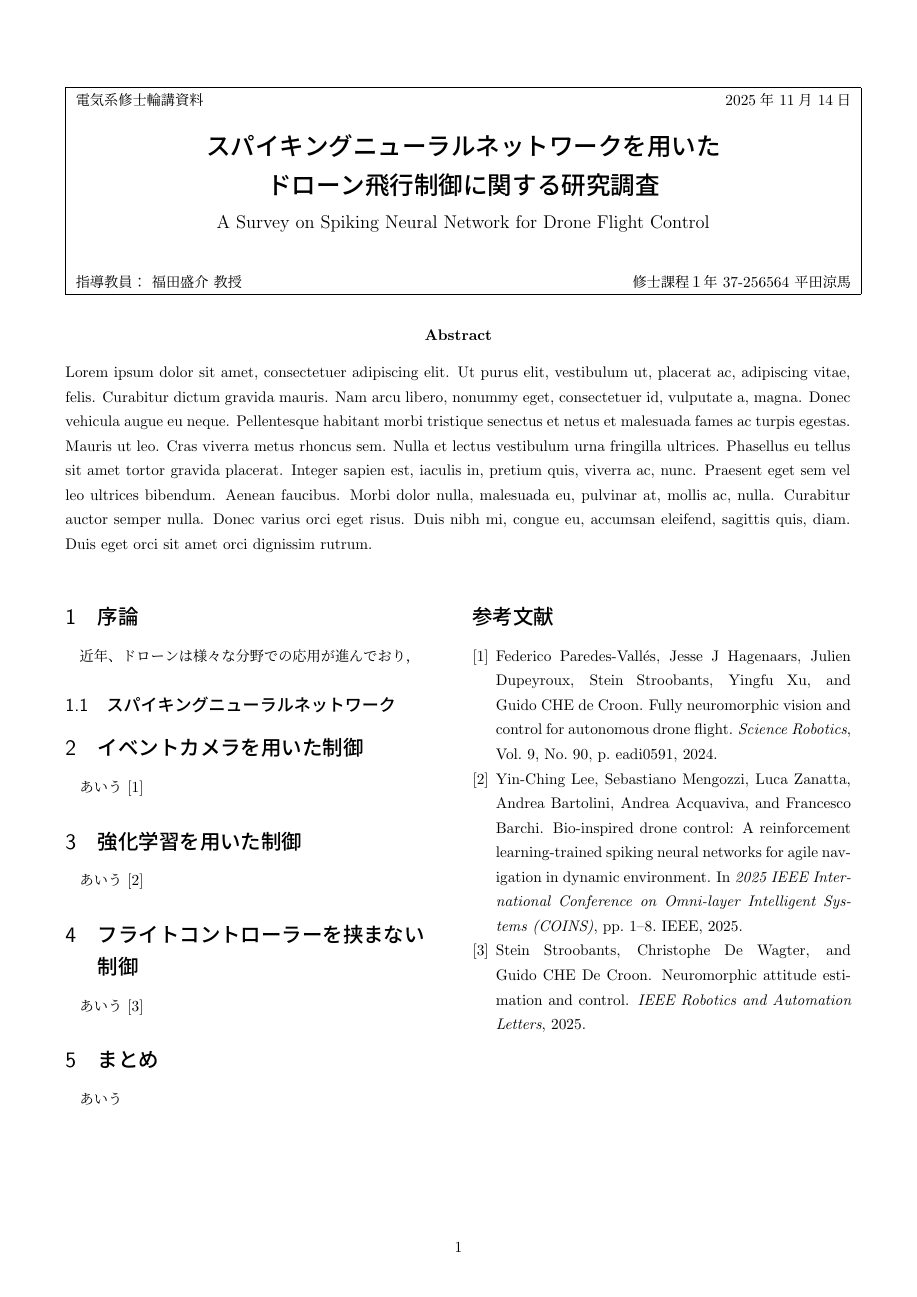
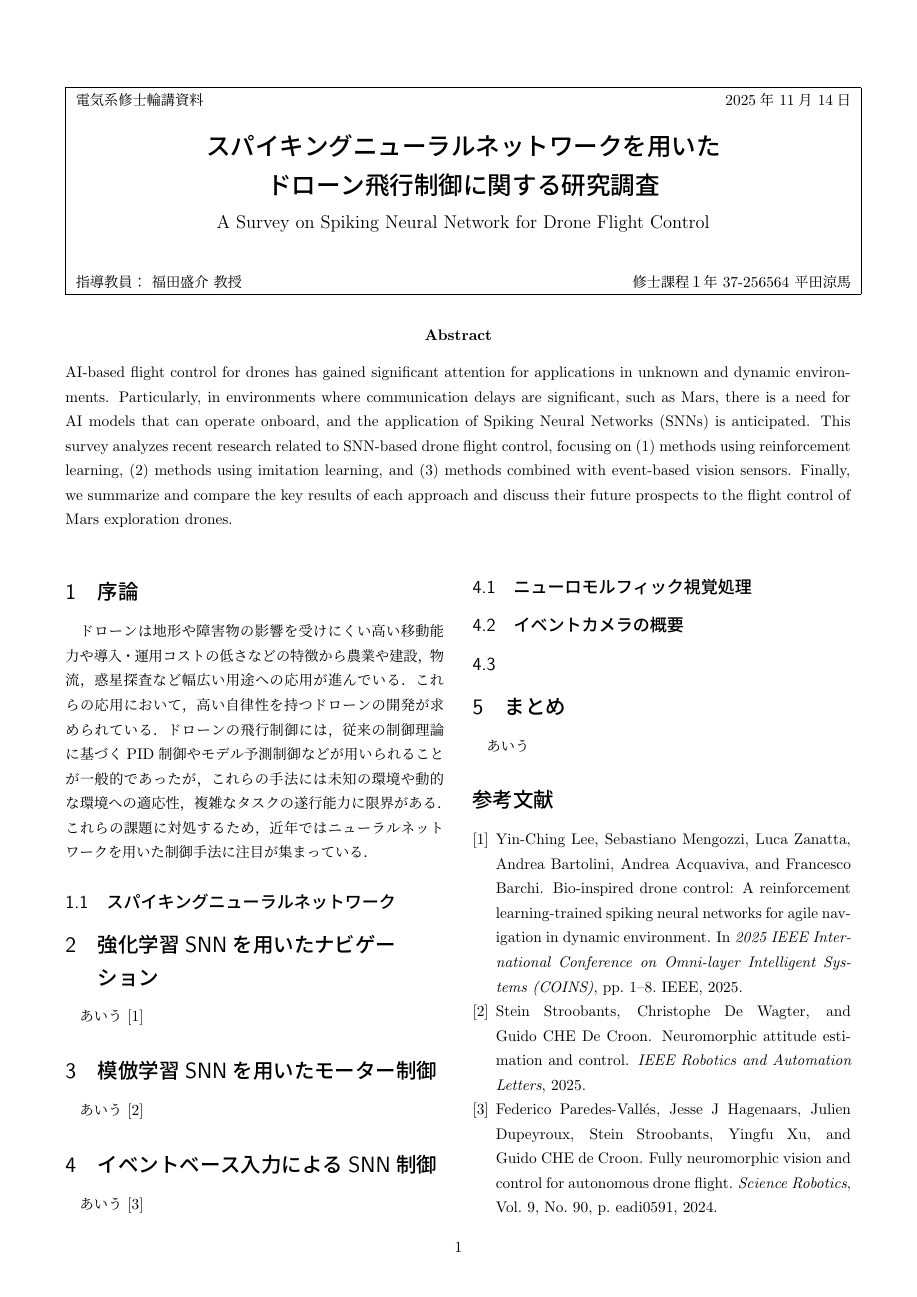
Before and after one commit to ryoma-14/202511_Rinkou, a LaTeX document (main.tex): the whole page. Compiled offline with upLaTeX and dvipdfmx.

Commit message:
Abstractを追加

```diff
--- a/main.tex
+++ b/main.tex
@@ -54,25 +54,37 @@
 \begin{center}
   \bfseries Abstract
 \end{center}
-\lipsum[1] % ダミーテキスト
+AI-based flight control for drones has gained significant attention for applications in unknown and dynamic environments.
+Particularly, in environments where communication delays are significant, such as Mars, there is a need for AI models that
+can operate onboard, and the application of Spiking Neural Networks (SNNs) is anticipated. This survey analyzes recent research
+related to SNN-based drone flight control, focusing on (1) methods using reinforcement learning, (2) methods using imitation learning,
+and (3) methods combined with event-based vision sensors. Finally, we summarize and compare the key results of each approach and
+discuss their future prospects to the flight control of Mars exploration drones.
 
 \begin{multicols}{2}
 
 % 本文
 \section{序論}
-近年、ドローンは様々な分野での応用が進んでおり，
+ドローンは地形や障害物の影響を受けにくい高い移動能力や導入・運用コストの低さなどの特徴から農業や建設，
+物流，惑星探査など幅広い用途への応用が進んでいる．これらの応用において，高い自律性を持つドローンの開発が
+求められている．ドローンの飛行制御には，従来の制御理論に基づくPID制御やモデル予測制御などが用いられる
+ことが一般的であったが，これらの手法には未知の環境や動的な環境への適応性，複雑なタスクの遂行能力に限界
+がある．これらの課題に対処するため，近年ではニューラルネットワークを用いた制御手法に注目が集まっている．
 
 \subsection{スパイキングニューラルネットワーク}
 
-\section{イベントカメラを用いた制御}
-あいう\cite{paredes2024fully}
-
-\section{強化学習を用いた制御}
+\section{強化学習SNNを用いたナビゲーション}
 あいう\cite{lee2025bio}
 
-\section{フライトコントローラーを挟まない制御}
+\section{模倣学習SNNを用いたモーター制御}
 あいう\cite{stroobants2025neuromorphic}
 
+\section{イベントベース入力によるSNN制御}
+あいう\cite{paredes2024fully}
+\subsection{ニューロモルフィック視覚処理}
+\subsection{イベントカメラの概要}
+
+\subsection{}
 \section{まとめ}
 あいう
 
```
Also changed, not shown: out/main.pdf.
